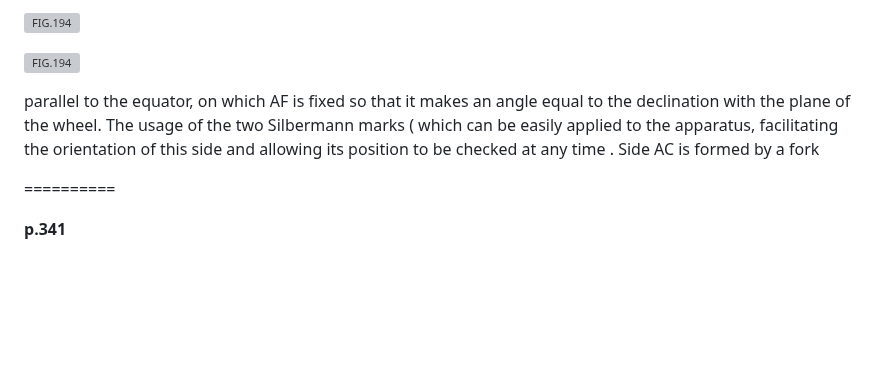
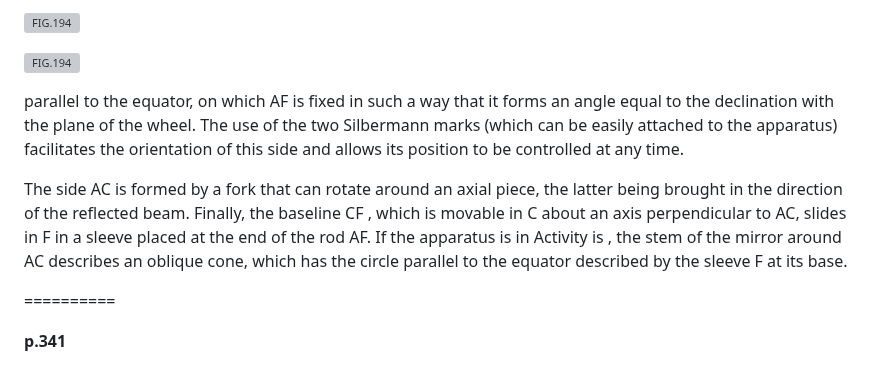
Before and after one commit to jumpjack/heliostat, a Markdown page: Lehrbuch der Physik: Th Akustik und Optik.md, the part around the change. Rendered like a GitHub page; blank space fills up the shorter version; grey boxes are pictures that could not be loaded.

```diff
--- a/Lehrbuch der Physik: Th Akustik und Optik.md
+++ b/Lehrbuch der Physik: Th Akustik und Optik.md
@@ -321,8 +321,11 @@ than the previous apparatus, and the sliding of the movable side AF on the base
 
 ![FIG.194](https://user-images.githubusercontent.com/1620953/233590263-4f8ab47b-34bb-49a4-8f91-dfd17a8893c4.png)
 
-parallel to the equator, on which AF is fixed so that it makes an angle equal to the declination with the plane of the wheel. The usage
-of the two Silbermann marks ( which can be easily applied to the apparatus, facilitating the orientation of this side and allowing its position to be checked at any time . Side AC is formed by a fork
+parallel to the equator, on which AF is fixed in such a way that it forms an angle equal to the declination with the plane of the wheel. The use of the two Silbermann marks (which can be easily attached to the apparatus) facilitates the orientation of this side  and allows its position to be controlled at any time.
+
+The side AC is formed by a fork that can rotate around an axial piece, the latter being brought in the direction of the reflected beam.
+Finally, the baseline CF , which is movable in C about an axis perpendicular to AC, slides in F in a sleeve placed at the end of the rod AF. If the apparatus is in
+Activity is , the stem of the mirror around AC describes an oblique cone, which has the circle parallel to the equator described by the sleeve F at its base.
 
 ==========
 
```
